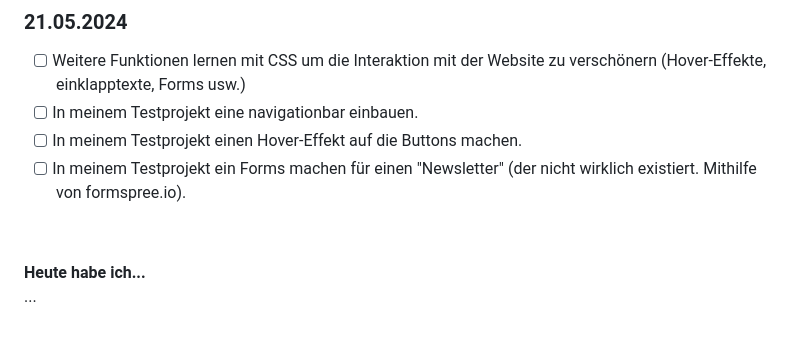
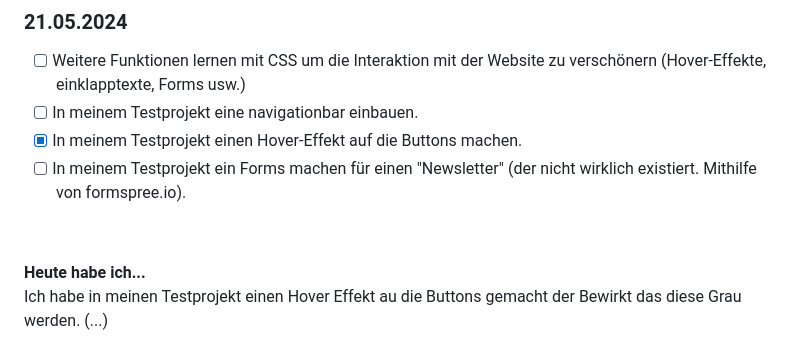
Before and after one commit to Fynn8962/Lern-Periode-5, a Markdown page: readme.md, the part around the change. GitHub-like rendering.

```diff
--- a/readme.md
+++ b/readme.md
@@ -86,10 +86,10 @@ Ich habe aus dem Modul 293 den Auftrag 7707 erledigt über das Thema Urheberrech
 
 - [ ] Weitere Funktionen lernen mit CSS um die Interaktion mit der Website zu verschönern (Hover-Effekte, einklapptexte, Forms usw.)
 - [ ] In meinem Testprojekt eine navigationbar einbauen.
-- [ ] In meinem Testprojekt einen Hover-Effekt auf die Buttons machen.
+- [x] In meinem Testprojekt einen Hover-Effekt auf die Buttons machen.
 - [ ] In meinem Testprojekt ein Forms machen für einen "Newsletter" (der nicht wirklich existiert. Mithilfe von formspree.io).
 
 &nbsp;
 
 **Heute habe ich...**
-...
+Ich habe in meinen Testprojekt einen Hover Effekt au die Buttons gemacht der Bewirkt das diese Grau werden. (...)
```
